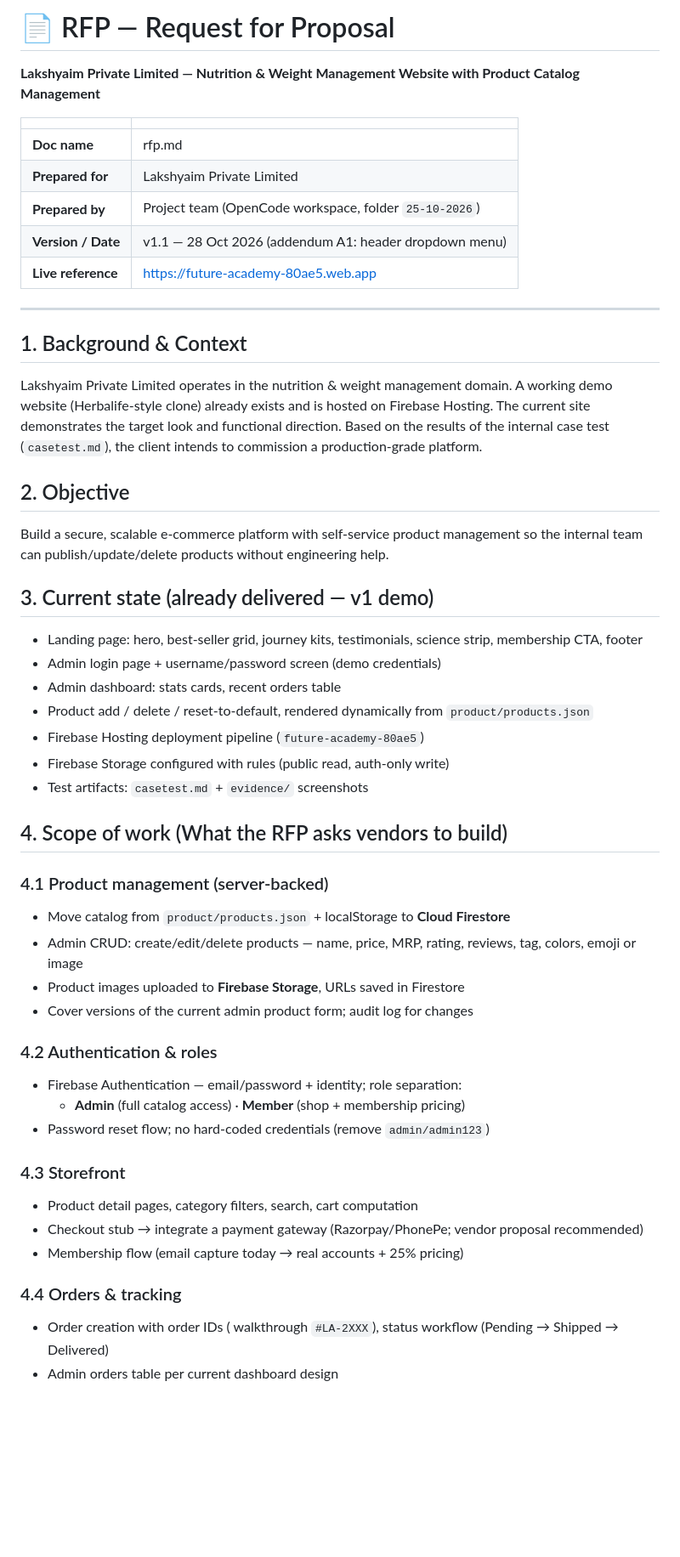
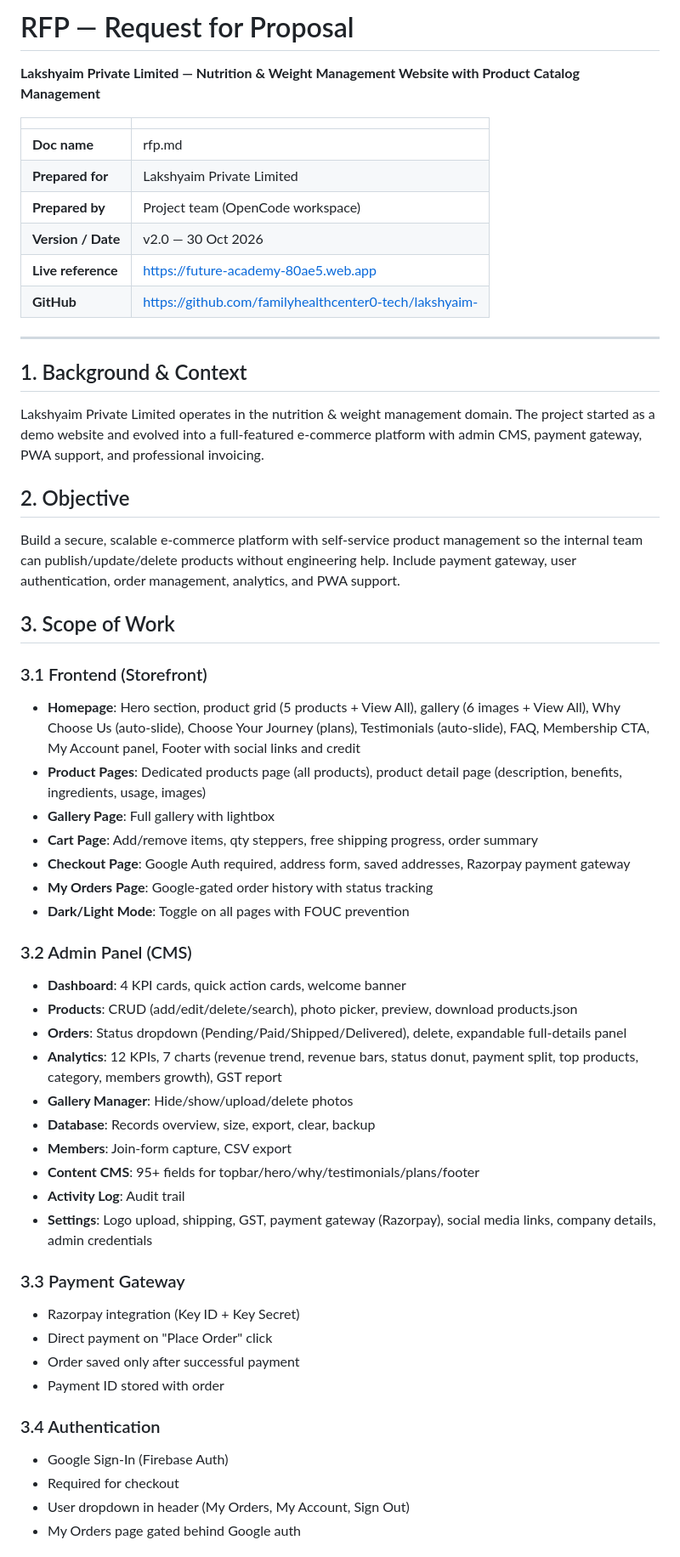
Before and after one commit to familyhealthcenter0-tech/lakshyaim-, a Markdown page: rfp.md, the part around one of its changes. Shown at 85% size. GitHub-like rendering; blank space fills up the shorter version.

```diff
--- a/rfp.md
+++ b/rfp.md
@@ -1,4 +1,4 @@
-# 📄 RFP — Request for Proposal
+# RFP — Request for Proposal
 
 **Lakshyaim Private Limited — Nutrition & Weight Management Website with Product Catalog Management**
 
@@ -6,46 +6,53 @@
 |---|---|
 | **Doc name** | rfp.md |
 | **Prepared for** | Lakshyaim Private Limited |
-| **Prepared by** | Project team (OpenCode workspace, folder `25-10-2026`) |
-| **Version / Date** | v1.1 — 28 Oct 2026 (addendum A1: header dropdown menu) |
+| **Prepared by** | Project team (OpenCode workspace) |
+| **Version / Date** | v2.0 — 30 Oct 2026 |
 | **Live reference** | https://future-academy-80ae5.web.app |
+| **GitHub** | https://github.com/familyhealthcenter0-tech/lakshyaim- |
 
 ---
 
 ## 1. Background & Context
-Lakshyaim Private Limited operates in the nutrition & weight management domain. A working demo website (Herbalife-style clone) already exists and is hosted on Firebase Hosting. The current site demonstrates the target look and functional direction. Based on the results of the internal case test (`casetest.md`), the client intends to commission a production-grade platform.
+
+Lakshyaim Private Limited operates in the nutrition & weight management domain. The project started as a demo website and evolved into a full-featured e-commerce platform with admin CMS, payment gateway, PWA support, and professional invoicing.
 
 ## 2. Objective
-Build a secure, scalable e-commerce platform with self-service product management so the internal team can publish/update/delete products without engineering help.
 
-## 3. Current state (already delivered — v1 demo)
-- Landing page: hero, best-seller grid, journey kits, testimonials, science strip, membership CTA, footer
-- Admin login page + username/password screen (demo credentials)
-- Admin dashboard: stats cards, recent orders table
-- Product add / delete / reset-to-default, rendered dynamically from `product/products.json`
-- Firebase Hosting deployment pipeline (`future-academy-80ae5`)
-- Firebase Storage configured with rules (public read, auth-only write)
-- Test artifacts: `casetest.md` + `evidence/` screenshots
+Build a secure, scalable e-commerce platform with self-service product management so the internal team can publish/update/delete products without engineering help. Include payment gateway, user authentication, order management, analytics, and PWA support.
 
-## 4. Scope of work (What the RFP asks vendors to build)
+## 3. Scope of Work
 
-### 4.1 Product management (server-backed)
-- Move catalog from `product/products.json` + localStorage to **Cloud Firestore**
-- Admin CRUD: create/edit/delete products — name, price, MRP, rating, reviews, tag, colors, emoji or image
-- Product images uploaded to **Firebase Storage**, URLs saved in Firestore
-- Cover versions of the current admin product form; audit log for changes
+### 3.1 Frontend (Storefront)
+- **Homepage**: Hero section, product grid (5 products + View All), gallery (6 images + View All), Why Choose Us (auto-slide), Choose Your Journey (plans), Testimonials (auto-slide), FAQ, Membership CTA, My Account panel, Footer with social links and credit
+- **Product Pages**: Dedicated products page (all products), product detail page (description, benefits, ingredients, usage, images)
+- **Gallery Page**: Full gallery with lightbox
+- **Cart Page**: Add/remove items, qty steppers, free shipping progress, order summary
+- **Checkout Page**: Google Auth required, address form, saved addresses, Razorpay payment gateway
+- **My Orders Page**: Google-gated order history with status tracking
+- **Dark/Light Mode**: Toggle on all pages with FOUC prevention
 
-### 4.2 Authentication & roles
-- Firebase Authentication — email/password + identity; role separation:
-  - **Admin** (full catalog access) · **Member** (shop + membership pricing)
-- Password reset flow; no hard-coded credentials (remove `admin/admin123`)
+### 3.2 Admin Panel (CMS)
+- **Dashboard**: 4 KPI cards, quick action cards, welcome banner
+- **Products**: CRUD (add/edit/delete/search), photo picker, preview, download products.json
+- **Orders**: Status dropdown (Pending/Paid/Shipped/Delivered), delete, expandable full-details panel
+- **Analytics**: 12 KPIs, 7 charts (revenue trend, revenue bars, status donut, payment split, top products, category, members growth), GST report
+- **Gallery Manager**: Hide/show/upload/delete photos
+- **Database**: Records overview, size, export, clear, backup
+- **Members**: Join-form capture, CSV export
+- **Content CMS**: 95+ fields for topbar/hero/why/testimonials/plans/footer
+- **Activity Log**: Audit trail
+- **Settings**: Logo upload, shipping, GST, payment gateway (Razorpay), social media links, company details, admin credentials
 
-### 4.3 Storefront
-- Product detail pages, category filters, search, cart computation
-- Checkout stub → integrate a payment gateway (Razorpay/PhonePe; vendor proposal recommended)
-- Membership flow (email capture today → real accounts + 25% pricing)
+### 3.3 Payment Gateway
+- Razorpay integration (Key ID + Key Secret)
+- Direct payment on "Place Order" click
+- Order saved only after successful payment
+- Payment ID stored with order
 
-### 4.4 Orders & tracking
-- Order creation with order IDs ( walkthrough `#LA-2XXX`), status workflow (Pending → Shipped → Delivered)
-- Admin orders table per current dashboard design
+### 3.4 Authentication
+- Google Sign-In (Firebase Auth)
+- Required for checkout
+- User dropdown in header (My Orders, My Account, Sign Out)
+- My Orders page gated behind Google auth
 
```
Also changed, not shown: other parts of rfp.md (+173 -48 lines), casetest.md (+106 -39 lines).
